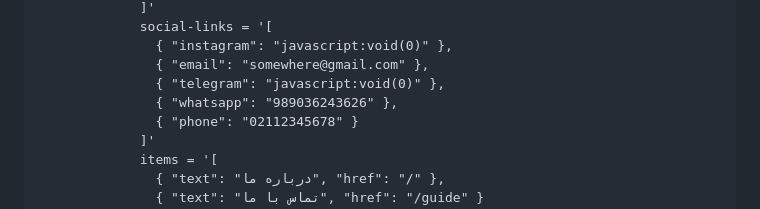
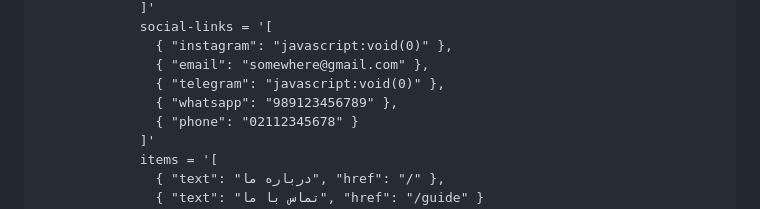
Before and after one commit to RezaJS-Dev/NavbarJS, a Markdown page: README.md, the part around the change. Rendered like a GitHub page.

```diff
--- a/README.md
+++ b/README.md
@@ -112,7 +112,7 @@ import './nav-bar.js';
                { "instagram": "javascript:void(0)" },
                { "email": "somewhere@gmail.com" },
                { "telegram": "javascript:void(0)" },
-               { "whatsapp": "989036243626" },
+               { "whatsapp": "989123456789" },
                { "phone": "02112345678" }
              ]'
              items = '[
```
